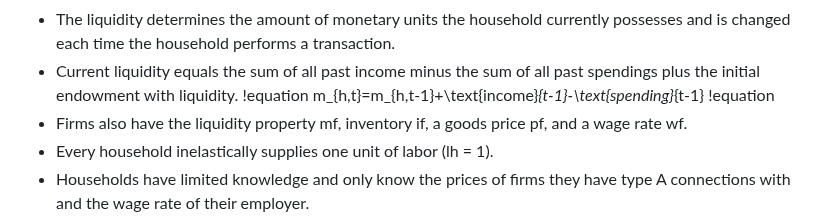
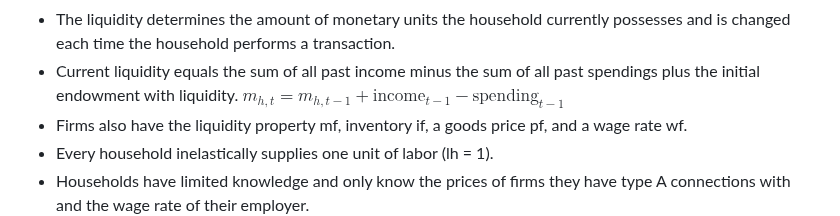
Before and after one commit to mahdikohan/complexityEconomics, a Markdown page: agent based macroeconomics/readme.md, the part around the change. Drawn GitHub-style.

```diff
--- a/agent based macroeconomics/readme.md
+++ b/agent based macroeconomics/readme.md
@@ -27,9 +27,7 @@ Here are the key points of the text you provided in bullet form:
 - The reservation wage defines a minimal claim on labor income, but households might work for less than **$`\omega_{h}`$** under specific circumstances.
 - The liquidity determines the amount of monetary units the household currently possesses and is changed each time the household performs a transaction.
 - Current liquidity equals the sum of all past income minus the sum of all past spendings plus the initial endowment with liquidity.
-!equation
-m_{h,t}=m_{h,t-1}+\text{income}_{t-1}-\text{spending}_{t-1}
-!equation
+$`m_{h,t}=m_{h,t-1}+\text{income}_{t-1}-\text{spending}_{t-1}`$
 - Firms also have the liquidity property mf, inventory if, a goods price pf, and a wage rate wf.
 - Every household inelastically supplies one unit of labor (lh = 1).
 - Households have limited knowledge and only know the prices of firms they have type A connections with and the wage rate of their employer.
```
